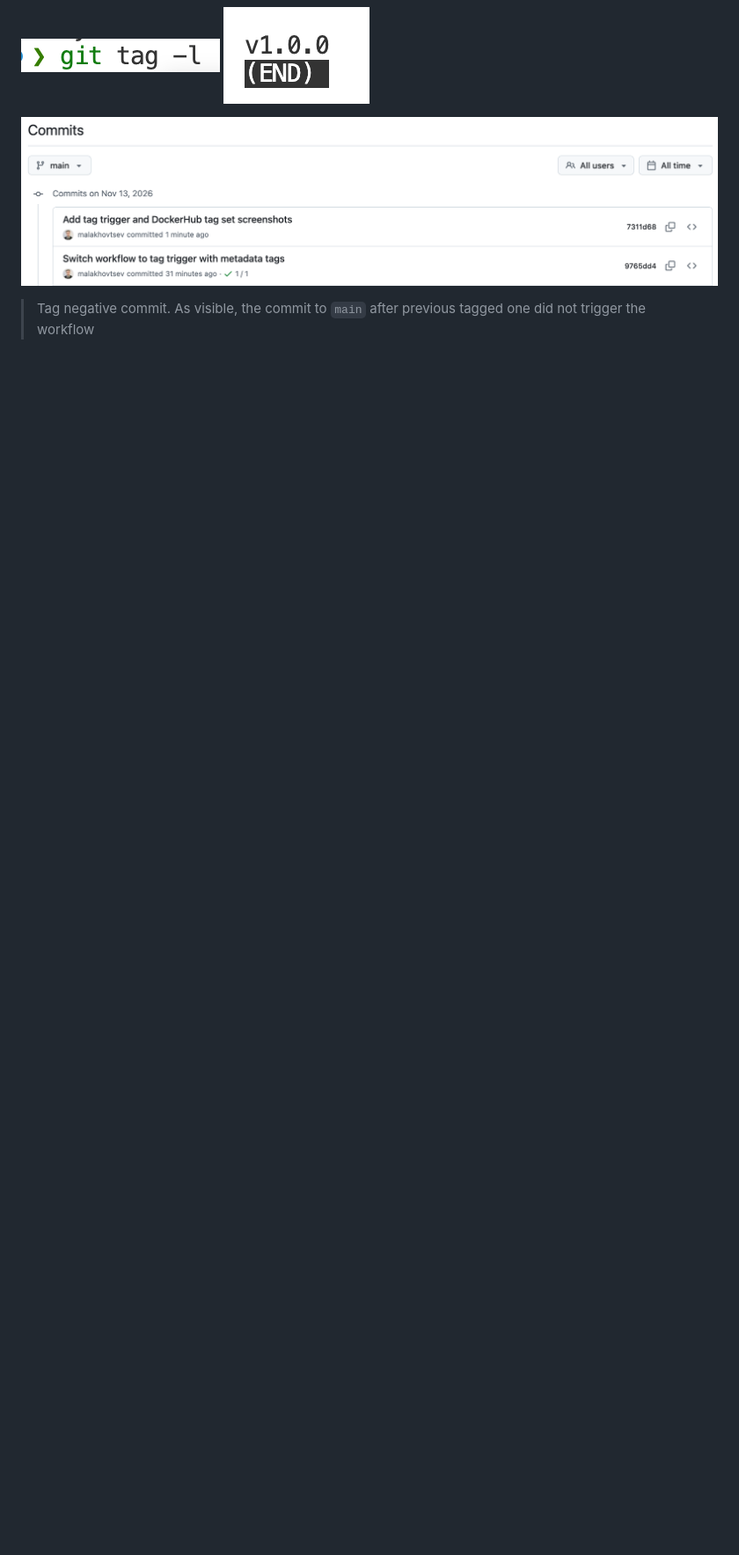
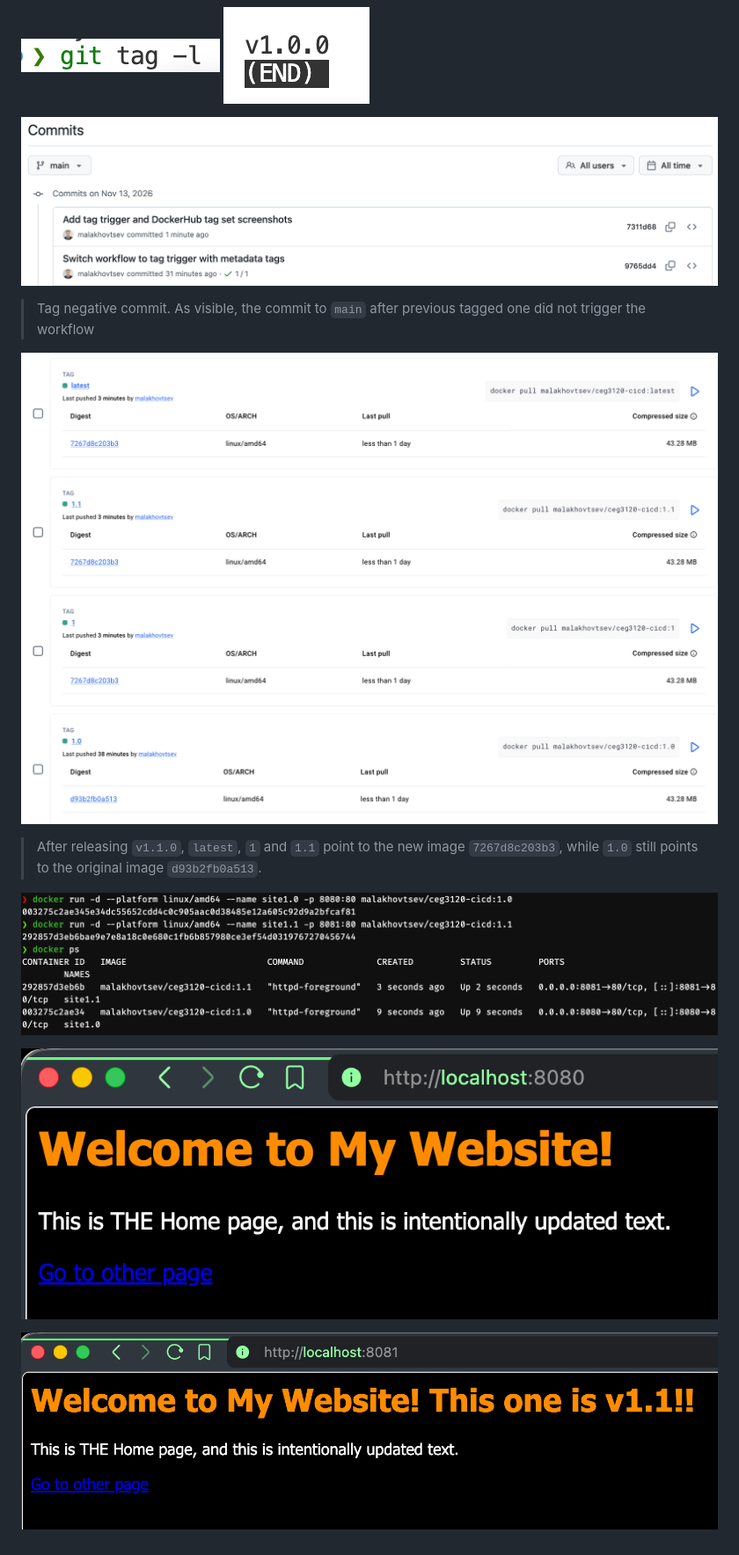
Before and after one commit to WSU-kduncan/ceg3120-cicd-malakhovtsev2-f26, a Markdown page: README-CI.md, the part around the change. Shown at 88% size. GitHub-like rendering; pictures changed too: images/docker-ps-of-different-tags.png (added), images/dockerhub-releases-information.png (added), images/website-from-10-tag-image.png (added); blank space fills up the shorter version.

Commit message:
Add release digest and tag images screenshots

```diff
--- a/README-CI.md
+++ b/README-CI.md
@@ -158,3 +158,12 @@ docker run -d --platform linux/amd64 --name cicd-site -p 8080:80 malakhovtsev/ce
 
 ![tag negative commit](images/tag-negative-commit.png)
 > Tag negative commit. As visible, the commit to `main` after previous tagged one did not trigger the workflow
+
+![dockerhub releases information](images/dockerhub-releases-information.png)
+> After releasing `v1.1.0`, `latest`, `1` and `1.1` point to the new image `7267d8c203b3`, while `1.0` still points to the original image `d93b2fb0a513`.
+
+![docker ps of different tags](images/docker-ps-of-different-tags.png)
+
+![website from 1.0 tag image](images/website-from-10-tag-image.png)
+
+![website from 1.1 tag image](images/website-from-11-tag-image.png)
```
